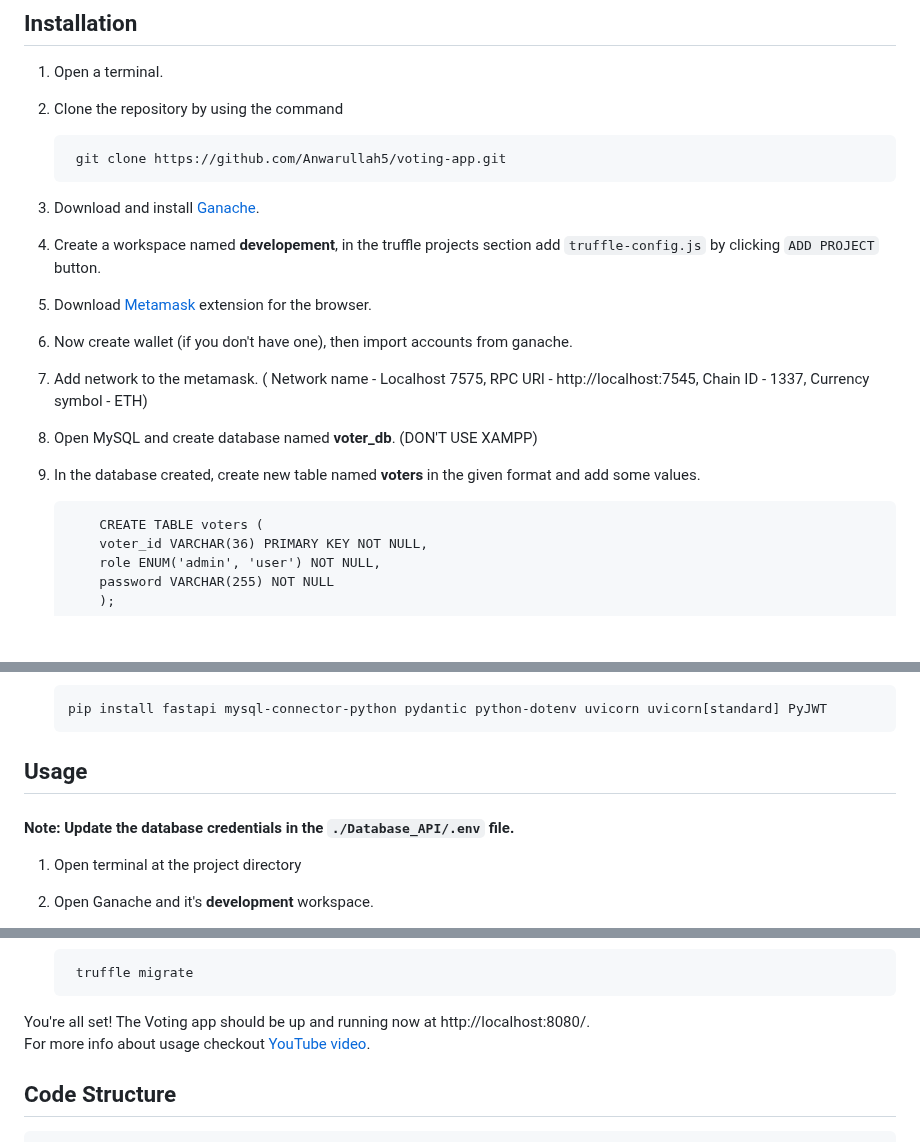
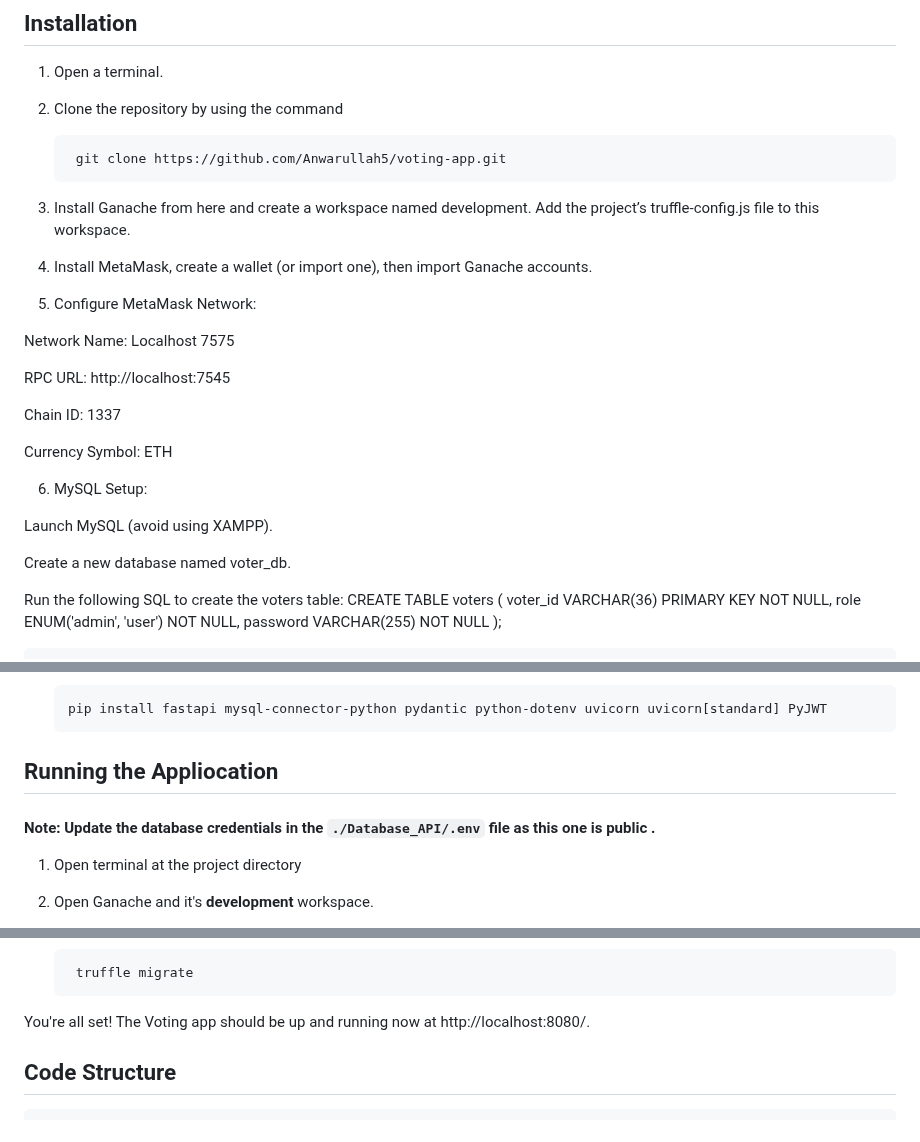
Before and after one commit to Anwarullah5/voting-app, a Markdown page: README.md, 3 parts joined by grey strips. Drawn GitHub-style; blank space fills up the shorter version.

```diff
--- a/README.md
+++ b/README.md
@@ -29,20 +29,27 @@
 
         git clone https://github.com/Anwarullah5/voting-app.git
 
-3. Download and install [Ganache](https://trufflesuite.com/ganache/).
+3. Install Ganache from here and create a workspace named development. Add the project’s truffle-config.js file to this workspace.
 
-4. Create a workspace named <b>developement</b>, in the truffle projects section add `truffle-config.js` by clicking `ADD PROJECT` button.
+4. Install MetaMask, create a wallet (or import one), then import Ganache accounts.
 
-5. Download [Metamask](https://metamask.io/download/) extension for the browser.
+5. Configure MetaMask Network:
 
-6. Now create wallet (if you don't have one), then import accounts from ganache.
+Network Name: Localhost 7575
 
-7. Add network to the metamask. ( Network name - Localhost 7575, RPC URl - http://localhost:7545, Chain ID - 1337, Currency symbol - ETH)
+RPC URL: http://localhost:7545
 
-8. Open MySQL and create database named <b>voter_db</b>. (DON'T USE XAMPP)
+Chain ID: 1337
 
-9. In the database created, create new table named <b>voters</b> in the given format and add some values.
+Currency Symbol: ETH
 
+6. MySQL Setup:
+
+Launch MySQL (avoid using XAMPP).
+
+Create a new database named voter_db.
+
+Run the following SQL to create the voters table:
            CREATE TABLE voters (
            voter_id VARCHAR(36) PRIMARY KEY NOT NULL,
            role ENUM('admin', 'user') NOT NULL,
@@ -68,9 +75,9 @@
 
         pip install fastapi mysql-connector-python pydantic python-dotenv uvicorn uvicorn[standard] PyJWT
 
-## Usage
+## Running the Appliocation
 
-#### Note: Update the database credentials in the `./Database_API/.env` file.
+#### Note: Update the database credentials in the `./Database_API/.env` file as this one is public .
 
 1. Open terminal at the project directory
 
@@ -104,7 +111,7 @@
         truffle migrate
 
 You're all set! The Voting app should be up and running now at http://localhost:8080/.<br>
-For more info about usage checkout [YouTube video](https://www.youtube.com/watch?v=a5CJ70D2P-E).
+
 
 ## Code Structure
 
```
